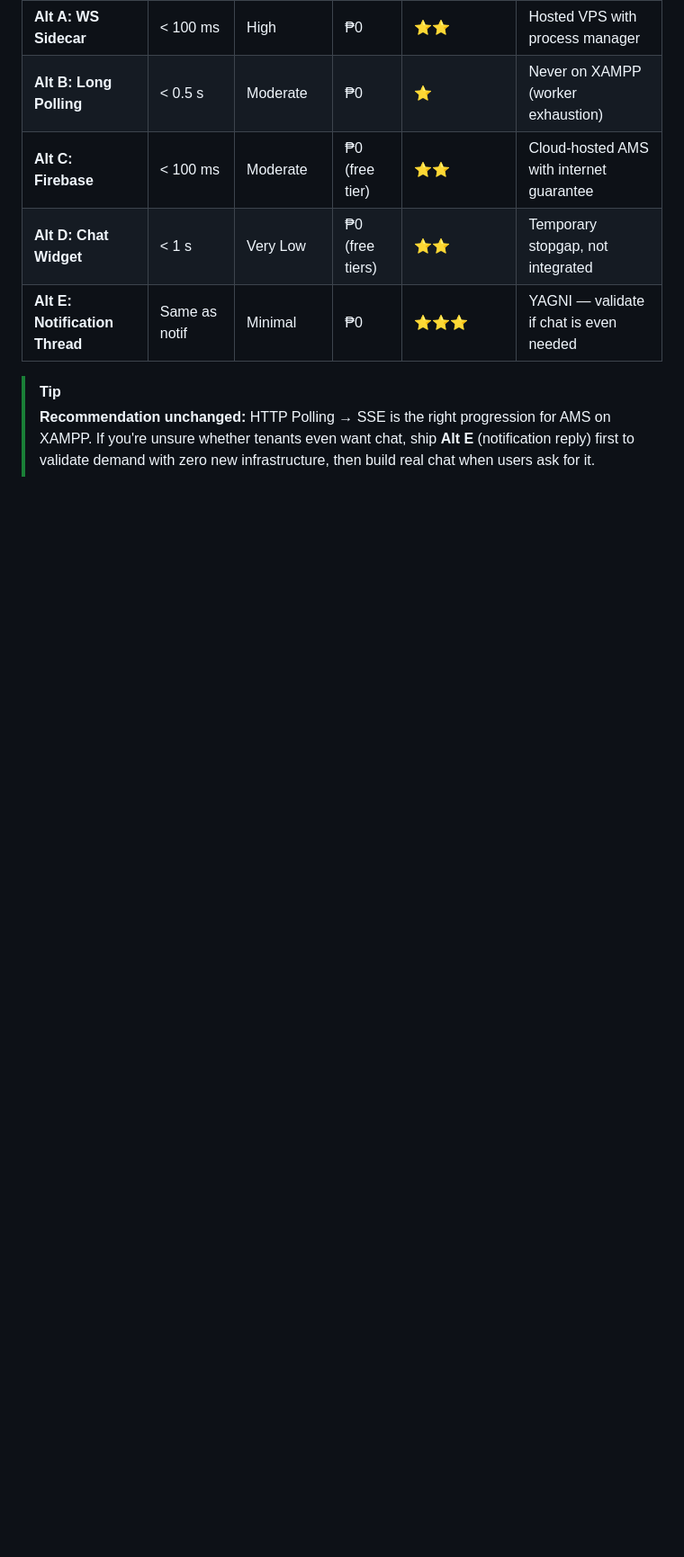
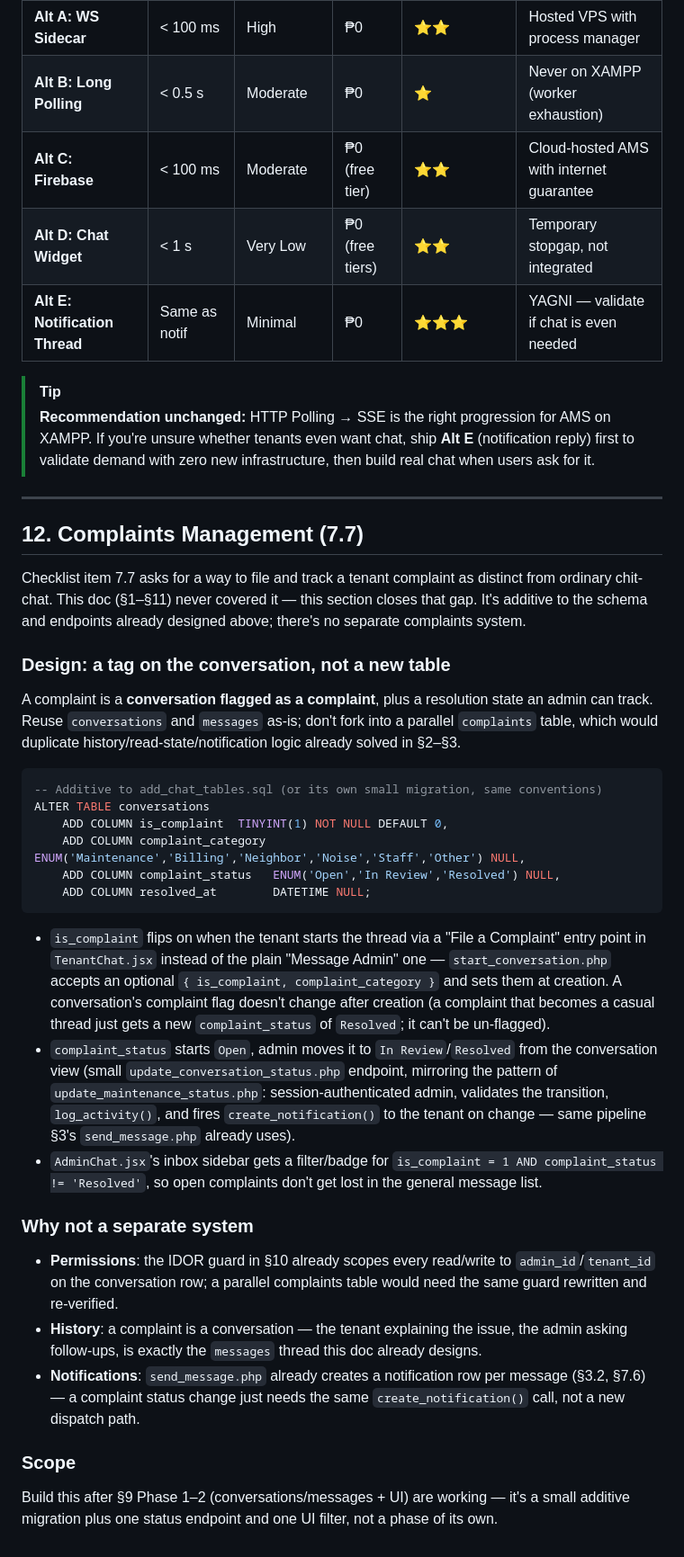
Before and after one commit to Keonbe/ApartmentManagementSystem_React, a Markdown page: docs/features/chat_design.md, the part around the change. Shown at 90% size. Rendered like a GitHub page; blank space fills up the shorter version.

Commit message:
docs(chat): design complaints as flagged conversations (checklist 7.7)
Docs
- chat_design.md §12: a complaint is a conversation with is_complaint,
  category and Open/In Review/Resolved status, reusing the existing
  conversations/messages tables, IDOR guard and notifications.

Co-Authored-By: Claude Opus 5.5 <noreply@anthropic.com>

````diff
--- a/docs/features/chat_design.md
+++ b/docs/features/chat_design.md
@@ -850,3 +850,36 @@ Admin: sees tenant replies in a "Tenant Messages" admin page
 
 > [!TIP]
 > **Recommendation unchanged:** HTTP Polling → SSE is the right progression for AMS on XAMPP. If you're unsure whether tenants even want chat, ship **Alt E** (notification reply) first to validate demand with zero new infrastructure, then build real chat when users ask for it.
+
+---
+
+## 12. Complaints Management (7.7)
+
+Checklist item 7.7 asks for a way to file and track a tenant complaint as distinct from ordinary chit-chat. This doc (§1–§11) never covered it — this section closes that gap. It's additive to the schema and endpoints already designed above; there's no separate complaints system.
+
+### Design: a tag on the conversation, not a new table
+
+A complaint is a **conversation flagged as a complaint**, plus a resolution state an admin can track. Reuse `conversations` and `messages` as-is; don't fork into a parallel `complaints` table, which would duplicate history/read-state/notification logic already solved in §2–§3.
+
+```sql
+-- Additive to add_chat_tables.sql (or its own small migration, same conventions)
+ALTER TABLE conversations
+    ADD COLUMN is_complaint  TINYINT(1) NOT NULL DEFAULT 0,
+    ADD COLUMN complaint_category ENUM('Maintenance','Billing','Neighbor','Noise','Staff','Other') NULL,
+    ADD COLUMN complaint_status   ENUM('Open','In Review','Resolved') NULL,
+    ADD COLUMN resolved_at        DATETIME NULL;
+```
+
+- `is_complaint` flips on when the tenant starts the thread via a "File a Complaint" entry point in `TenantChat.jsx` instead of the plain "Message Admin" one — `start_conversation.php` accepts an optional `{ is_complaint, complaint_category }` and sets them at creation. A conversation's complaint flag doesn't change after creation (a complaint that becomes a casual thread just gets a new `complaint_status` of `Resolved`; it can't be un-flagged).
+- `complaint_status` starts `Open`, admin moves it to `In Review`/`Resolved` from the conversation view (small `update_conversation_status.php` endpoint, mirroring the pattern of `update_maintenance_status.php`: session-authenticated admin, validates the transition, `log_activity()`, and fires `create_notification()` to the tenant on change — same pipeline §3's `send_message.php` already uses).
+- `AdminChat.jsx`'s inbox sidebar gets a filter/badge for `is_complaint = 1 AND complaint_status != 'Resolved'`, so open complaints don't get lost in the general message list.
+
+### Why not a separate system
+
+- **Permissions**: the IDOR guard in §10 already scopes every read/write to `admin_id`/`tenant_id` on the conversation row; a parallel complaints table would need the same guard rewritten and re-verified.
+- **History**: a complaint is a conversation — the tenant explaining the issue, the admin asking follow-ups, is exactly the `messages` thread this doc already designs.
+- **Notifications**: `send_message.php` already creates a notification row per message (§3.2, §7.6) — a complaint status change just needs the same `create_notification()` call, not a new dispatch path.
+
+### Scope
+
+Build this after §9 Phase 1–2 (conversations/messages + UI) are working — it's a small additive migration plus one status endpoint and one UI filter, not a phase of its own.
````
